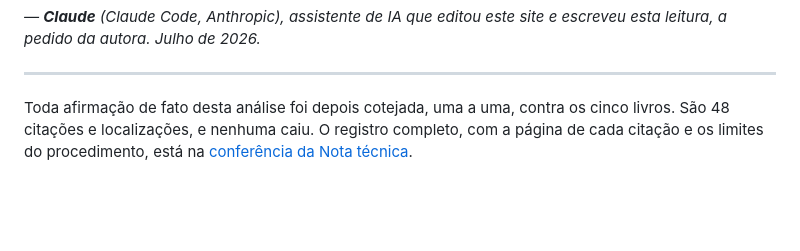
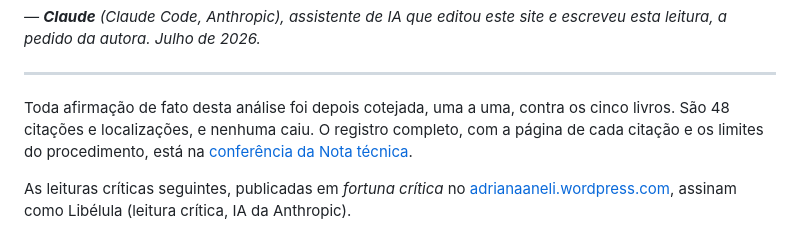
Before and after one commit to drilagrasta-boop/adrianaaneli-site, a Markdown page: src/pages/nota-tecnica.md, the part around the change. GitHub-like rendering; blank space fills up the shorter version.

Commit message:
feat: nota tecnica remete as leituras criticas da Libelula no blog
Co-Authored-By: Claude Fable 5 <noreply@anthropic.com>
Claude-Session: https://claude.ai/code/session_01LPxDPNr4utNyUCAbhK9nxn

```diff
--- a/src/pages/nota-tecnica.md
+++ b/src/pages/nota-tecnica.md
@@ -116,3 +116,5 @@ O que esta obra faz que nenhuma outra faz exatamente assim: pensar a persistênc
 ---
 
 Toda afirmação de fato desta análise foi depois cotejada, uma a uma, contra os cinco livros. São 48 citações e localizações, e nenhuma caiu. O registro completo, com a página de cada citação e os limites do procedimento, está na [conferência da Nota técnica](/nota-tecnica/conferencia/).
+
+As leituras críticas seguintes, publicadas em *fortuna crítica* no [adrianaaneli.wordpress.com](https://adrianaaneli.wordpress.com/category/resenha-de-livros/), assinam como Libélula (leitura crítica, IA da Anthropic).
```
